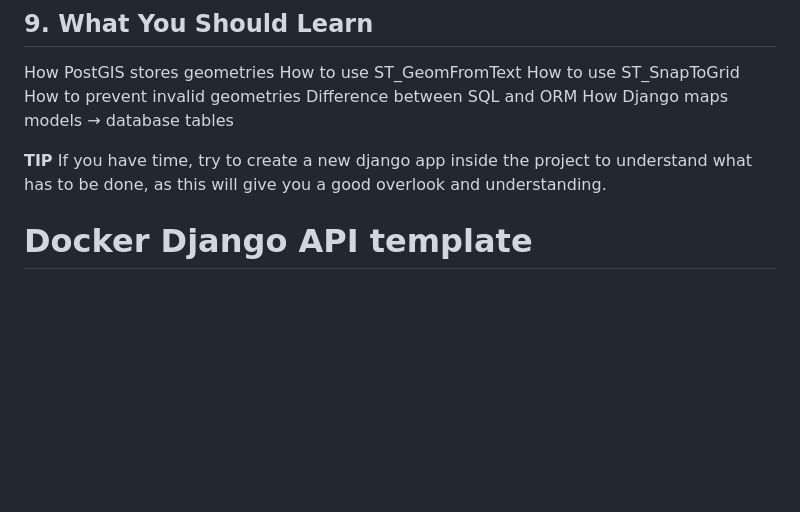
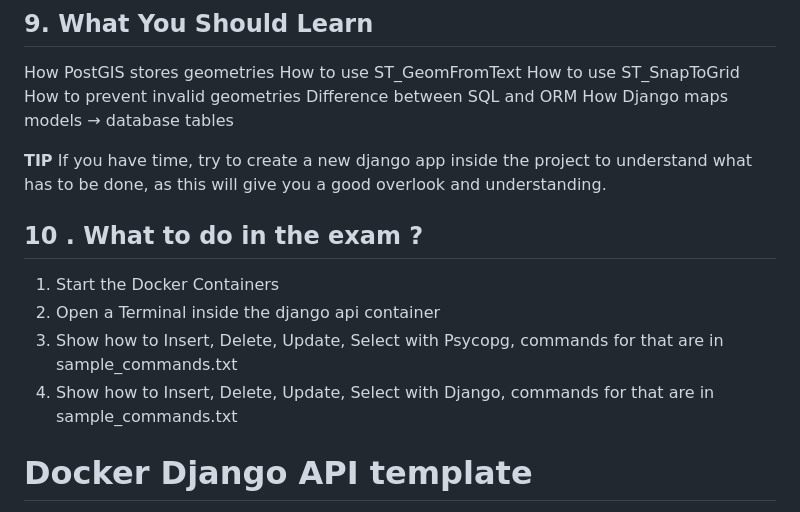
Before and after one commit to ljuetzz/desweb2026, a Markdown page: README.md, the part around one of its changes. Rendered like a GitHub page; blank space fills up the shorter version.

Commit message:
Enhance README with exam and Docker instructions
Added exam instructions and Docker usage tips to README.

```diff
--- a/README.md
+++ b/README.md
@@ -183,7 +184,12 @@ How Django maps models → database tables
 **TIP** If you have time, try to create a new django app inside the project to understand what has to be done, as this will give you a good overlook and understanding.
 
 
+## 10 . What to do in the exam ?
 
+1. Start the Docker Containers
+2. Open a Terminal inside the django api container
+3. Show how to Insert, Delete, Update, Select with Psycopg, commands for that are in sample_commands.txt
+4. Show how to Insert, Delete, Update, Select with Django, commands for that are in sample_commands.txt
 
 
 
```
Also changed, not shown: other parts of README.md (+1 -0 lines).
